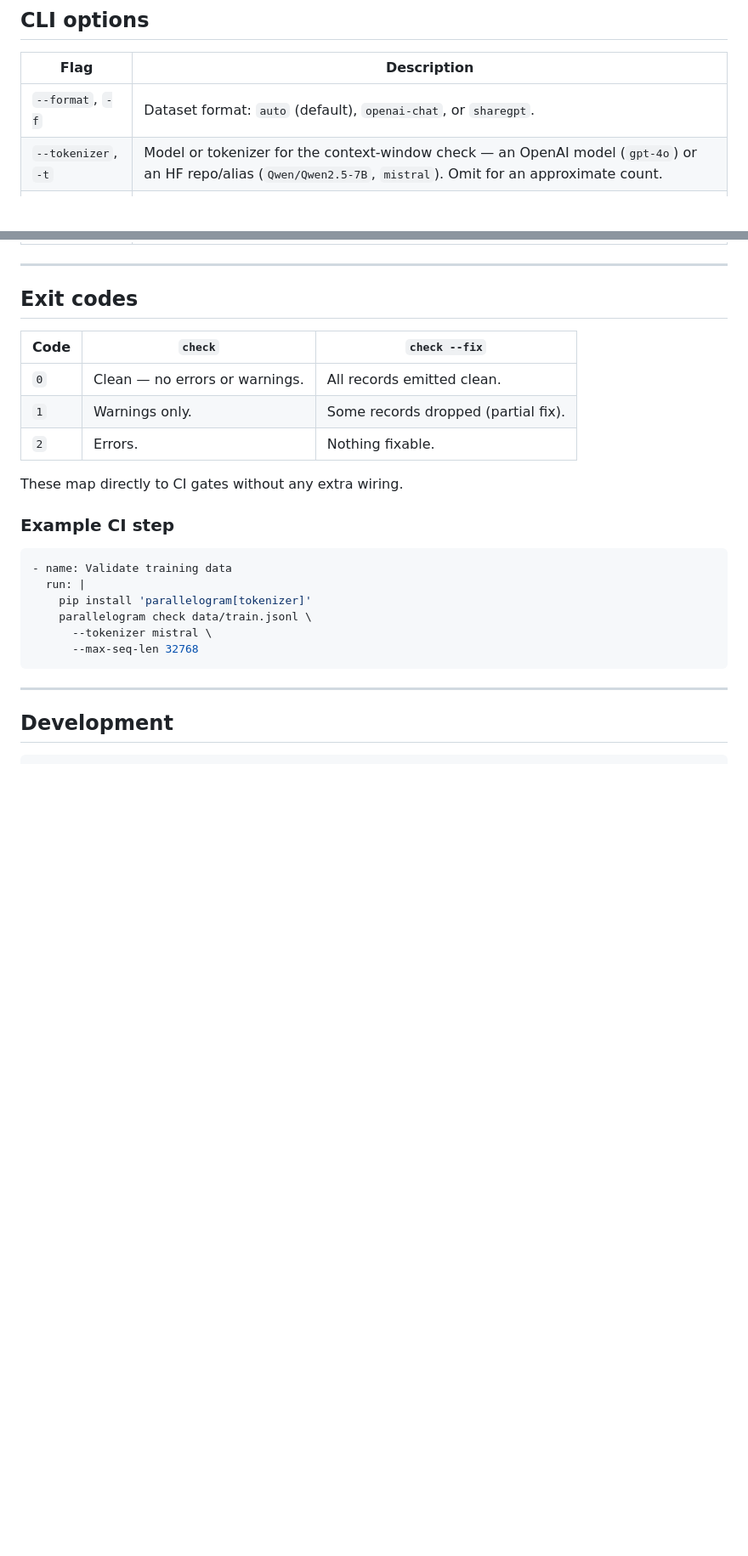
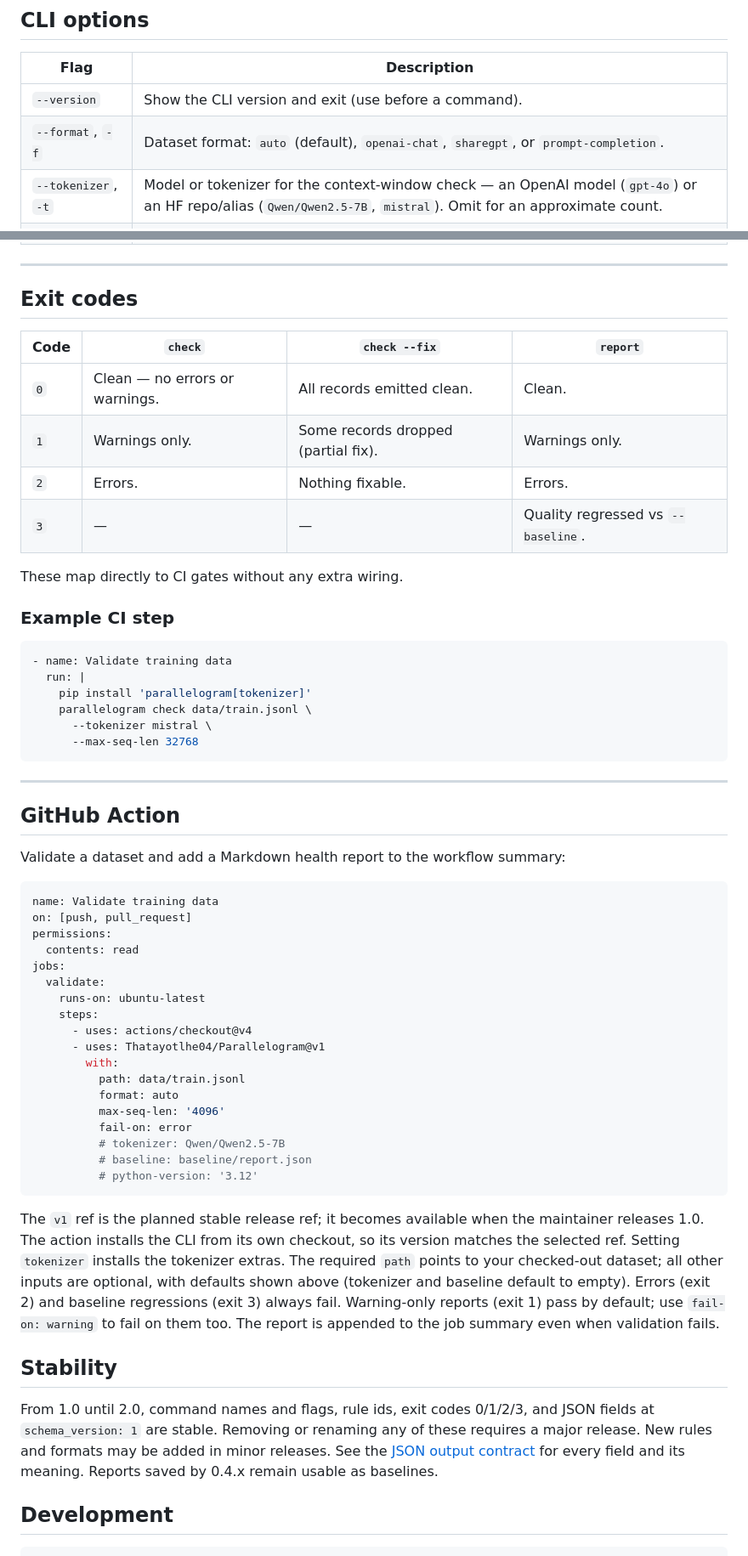
Before and after one commit to Thatayotlhe04/Parallelogram, a Markdown page: README.md, 2 parts joined by grey strips. Shown at 85% size. Drawn GitHub-style; blank space fills up the shorter version.

Commit message:
docs: document formats action usage and the 1.0 stability contract

````diff
--- a/README.md
+++ b/README.md
@@ -145,7 +167,8 @@ parallelogram check data.jsonl --disable encoding --disable duplicates
 
 | Flag | Description |
 |------|-------------|
-| `--format`, `-f` | Dataset format: `auto` (default), `openai-chat`, or `sharegpt`. |
+| `--version` | Show the CLI version and exit (use before a command). |
+| `--format`, `-f` | Dataset format: `auto` (default), `openai-chat`, `sharegpt`, or `prompt-completion`. |
 | `--tokenizer`, `-t` | Model or tokenizer for the context-window check — an OpenAI model (`gpt-4o`) or an HF repo/alias (`Qwen/Qwen2.5-7B`, `mistral`). Omit for an approximate count. |
 | `--max-seq-len` | Token budget per record (default 4096). |
 | `--output`, `-o` | Write error-free records to this file. With `--fix`, writes the repaired dataset. |
@@ -159,11 +182,12 @@ parallelogram check data.jsonl --disable encoding --disable duplicates
 
 ## Exit codes
 
-| Code | `check` | `check --fix` |
-|------|---------|---------------|
-| `0`  | Clean — no errors or warnings. | All records emitted clean. |
-| `1`  | Warnings only. | Some records dropped (partial fix). |
-| `2`  | Errors. | Nothing fixable. |
+| Code | `check` | `check --fix` | `report` |
+|------|---------|---------------|----------|
+| `0`  | Clean — no errors or warnings. | All records emitted clean. | Clean. |
+| `1`  | Warnings only. | Some records dropped (partial fix). | Warnings only. |
+| `2`  | Errors. | Nothing fixable. | Errors. |
+| `3`  | — | — | Quality regressed vs `--baseline`. |
 
 These map directly to CI gates without any extra wiring.
 
@@ -179,6 +203,48 @@ These map directly to CI gates without any extra wiring.
 ```
 
 ---
+
+## GitHub Action
+
+Validate a dataset and add a Markdown health report to the workflow summary:
+
+```yaml
+name: Validate training data
+on: [push, pull_request]
+permissions:
+  contents: read
+jobs:
+  validate:
+    runs-on: ubuntu-latest
+    steps:
+      - uses: actions/checkout@v4
+      - uses: Thatayotlhe04/Parallelogram@v1
+        with:
+          path: data/train.jsonl
+          format: auto
+          max-seq-len: '4096'
+          fail-on: error
+          # tokenizer: Qwen/Qwen2.5-7B
+          # baseline: baseline/report.json
+          # python-version: '3.12'
+```
+
+The `v1` ref is the planned stable release ref; it becomes available when the
+maintainer releases 1.0. The action installs the CLI from its own checkout, so
+its version matches the selected ref. Setting `tokenizer` installs the tokenizer
+extras. The required `path` points to your checked-out dataset; all other inputs
+are optional, with defaults shown above (tokenizer and baseline default to empty).
+Errors (exit 2) and baseline regressions (exit 3) always fail. Warning-only reports
+(exit 1) pass by default; use `fail-on: warning` to fail on them too. The report is
+appended to the job summary even when validation fails.
+
+## Stability
+
+From 1.0 until 2.0, command names and flags, rule ids, exit codes 0/1/2/3,
+and JSON fields at `schema_version: 1` are stable. Removing or renaming any of
+these requires a major release. New rules and formats may be added in minor
+releases. See the [JSON output contract](cli/docs/json-output.md) for every field and its meaning.
+Reports saved by 0.4.x remain usable as baselines.
 
 ## Development
 
````
Also changed, not shown: other parts of README.md (+24 -2 lines), cli/README.md (+69 -4 lines).
